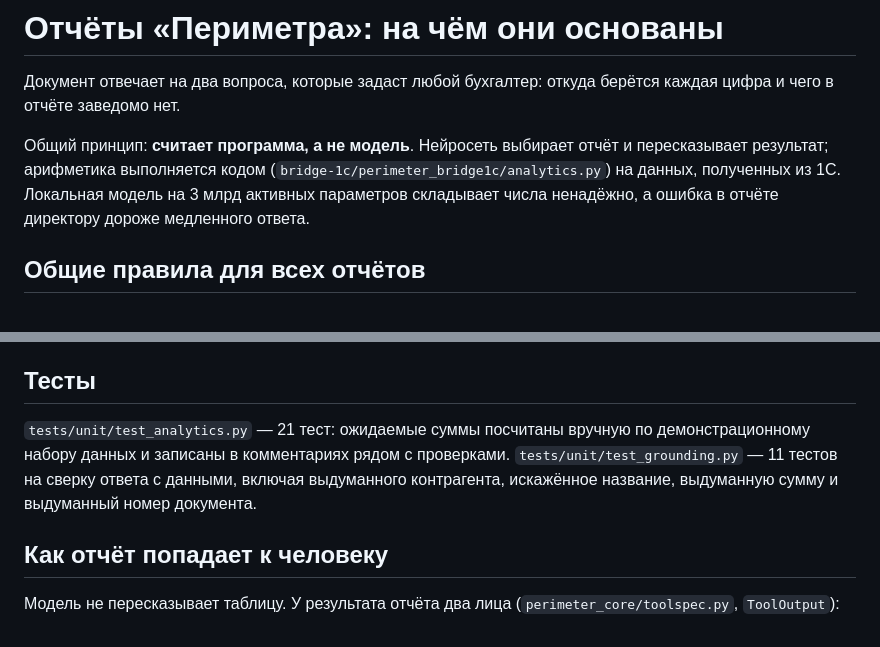
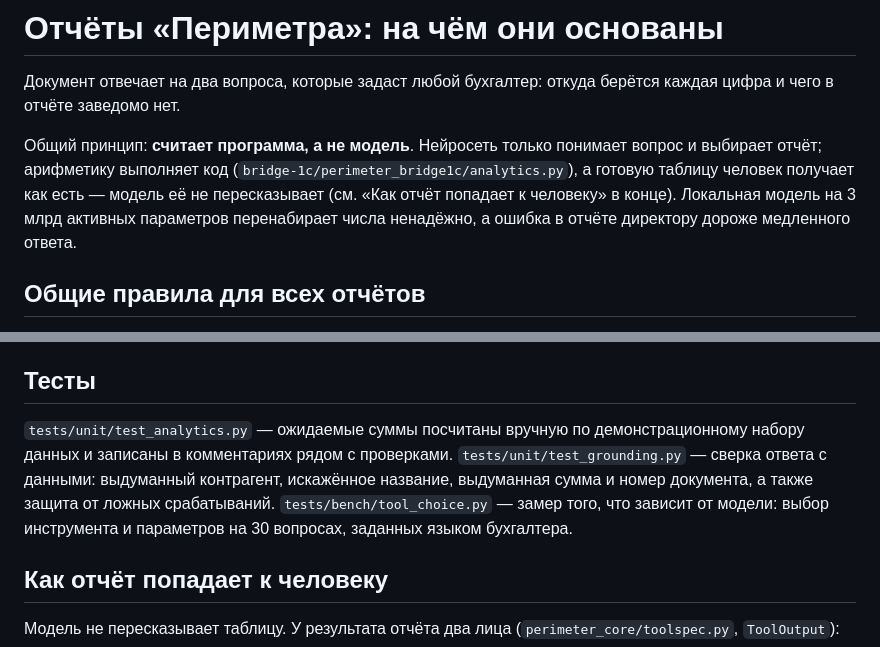
Before and after one commit to Shadowru/perimeter, a Markdown page: docs/reports.md, 2 parts joined by grey strips. Rendered like a GitHub page.

Commit message:
docs: correct the report principle now that the model does not retell tables
Co-Authored-By: Claude Opus 5 (1M context) <noreply@anthropic.com>

```diff
--- a/docs/reports.md
+++ b/docs/reports.md
@@ -3,11 +3,13 @@
 Документ отвечает на два вопроса, которые задаст любой бухгалтер: откуда
 берётся каждая цифра и чего в отчёте заведомо нет.
 
-Общий принцип: **считает программа, а не модель**. Нейросеть выбирает
-отчёт и пересказывает результат; арифметика выполняется кодом
-(`bridge-1c/perimeter_bridge1c/analytics.py`) на данных, полученных из 1С.
-Локальная модель на 3 млрд активных параметров складывает числа ненадёжно,
-а ошибка в отчёте директору дороже медленного ответа.
+Общий принцип: **считает программа, а не модель**. Нейросеть только
+понимает вопрос и выбирает отчёт; арифметику выполняет код
+(`bridge-1c/perimeter_bridge1c/analytics.py`), а готовую таблицу человек
+получает как есть — модель её не пересказывает (см. «Как отчёт попадает к
+человеку» в конце). Локальная модель на 3 млрд активных параметров
+перенабирает числа ненадёжно, а ошибка в отчёте директору дороже
+медленного ответа.
 
 ## Общие правила для всех отчётов
 
@@ -93,11 +95,13 @@
 
 ## Тесты
 
-`tests/unit/test_analytics.py` — 21 тест: ожидаемые суммы посчитаны вручную
-по демонстрационному набору данных и записаны в комментариях рядом с
-проверками. `tests/unit/test_grounding.py` — 11 тестов на сверку ответа с
-данными, включая выдуманного контрагента, искажённое название, выдуманную
-сумму и выдуманный номер документа.
+`tests/unit/test_analytics.py` — ожидаемые суммы посчитаны вручную по
+демонстрационному набору данных и записаны в комментариях рядом с
+проверками. `tests/unit/test_grounding.py` — сверка ответа с данными:
+выдуманный контрагент, искажённое название, выдуманная сумма и номер
+документа, а также защита от ложных срабатываний.
+`tests/bench/tool_choice.py` — замер того, что зависит от модели: выбор
+инструмента и параметров на 30 вопросах, заданных языком бухгалтера.
 
 ## Как отчёт попадает к человеку
 
```
